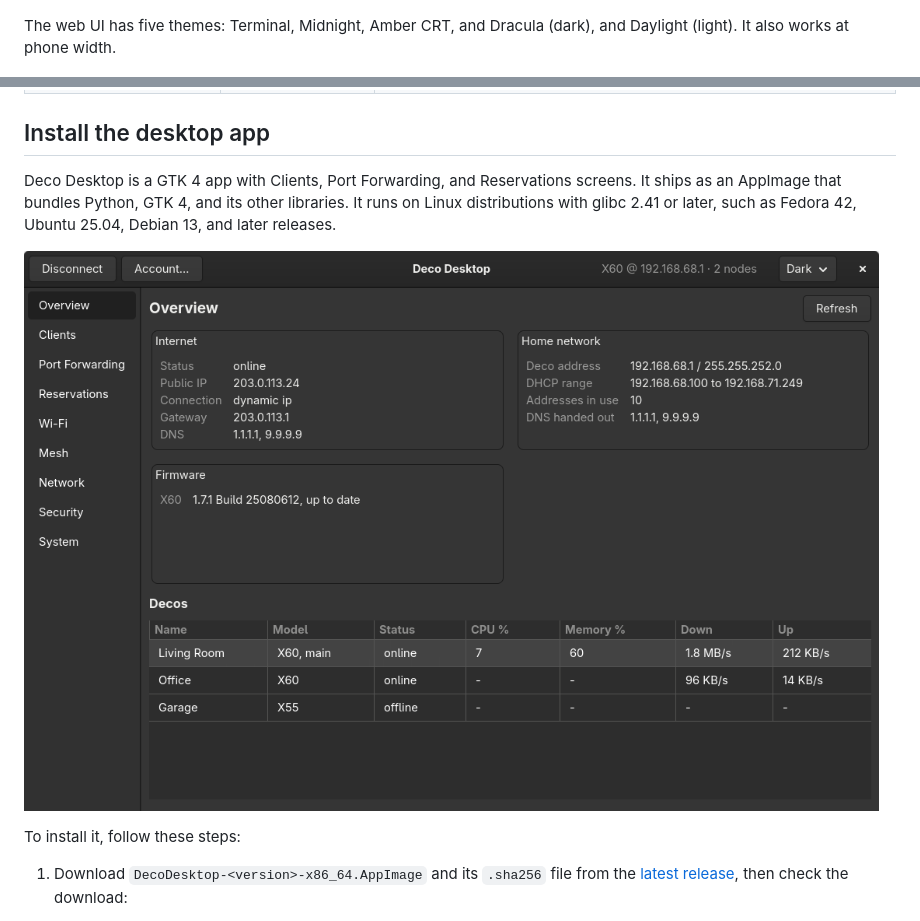
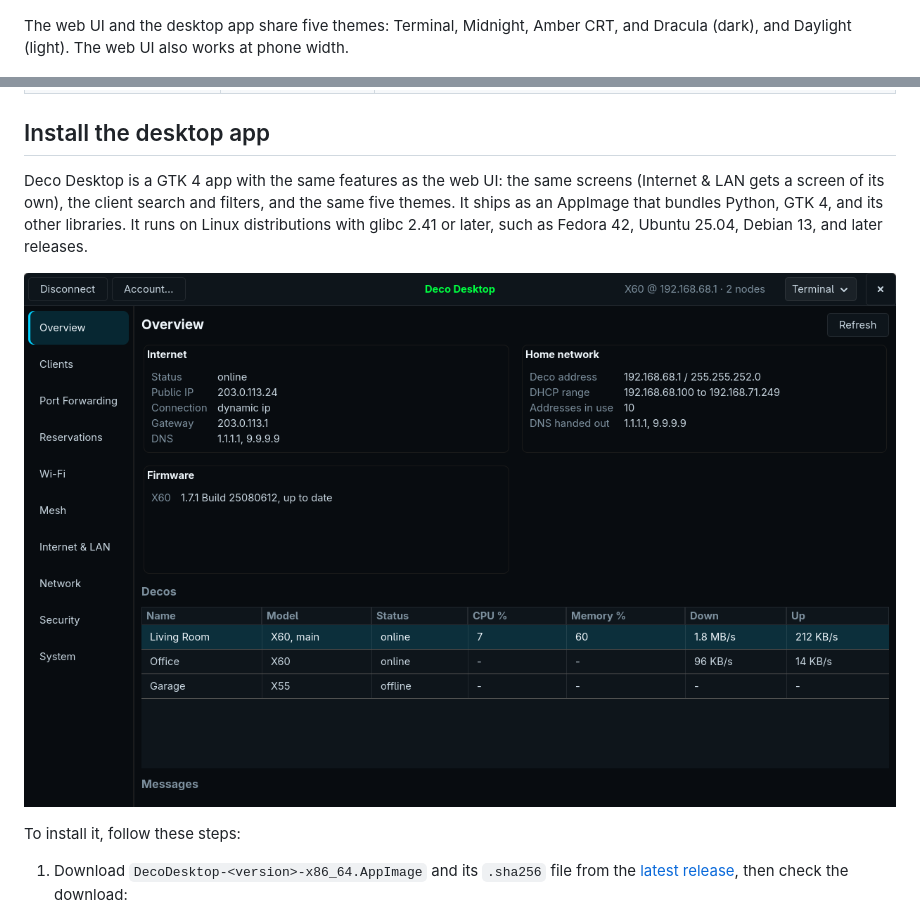
Before and after one commit to averagenative/deco-local, a Markdown page: README.md, 2 parts joined by grey strips. Rendered like a GitHub page; pictures changed too: docs/screenshots/desktop.png.

```diff
--- a/README.md
+++ b/README.md
@@ -66,7 +66,7 @@ To try the UI without a Deco, start the container with `DECO_DEMO=1`, for exampl
 
 ![Adding a port-forwarding rule in the web UI](docs/screenshots/web-port-forwarding.png)
 
-The web UI has five themes: Terminal, Midnight, Amber CRT, and Dracula (dark), and Daylight (light). It also works at phone width.
+The web UI and the desktop app share five themes: Terminal, Midnight, Amber CRT, and Dracula (dark), and Daylight (light). The web UI also works at phone width.
 
 ![The Wi-Fi tab in the Midnight theme, with the main, guest, and IoT networks](docs/screenshots/web-wifi.png)
 
@@ -117,7 +117,7 @@ You configure the server with these environment variables:
 
 ## Install the desktop app
 
-Deco Desktop is a GTK 4 app with Clients, Port Forwarding, and Reservations screens. It ships as an AppImage that bundles Python, GTK 4, and its other libraries. It runs on Linux distributions with glibc 2.41 or later, such as Fedora 42, Ubuntu 25.04, Debian 13, and later releases.
+Deco Desktop is a GTK 4 app with the same features as the web UI: the same screens (Internet & LAN gets a screen of its own), the client search and filters, and the same five themes. It ships as an AppImage that bundles Python, GTK 4, and its other libraries. It runs on Linux distributions with glibc 2.41 or later, such as Fedora 42, Ubuntu 25.04, Debian 13, and later releases.
 
 ![Deco Desktop showing the overview: internet, home network, firmware, and each Deco's load](docs/screenshots/desktop.png)
 
```
Also changed, not shown: 10 other files.
